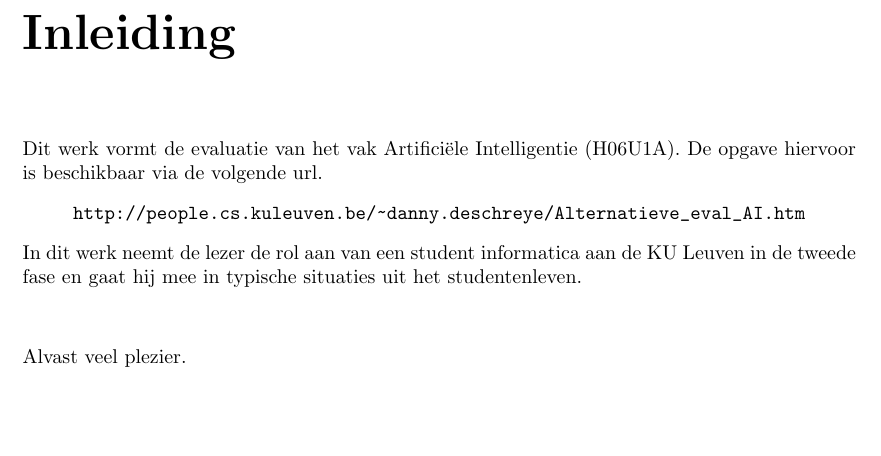
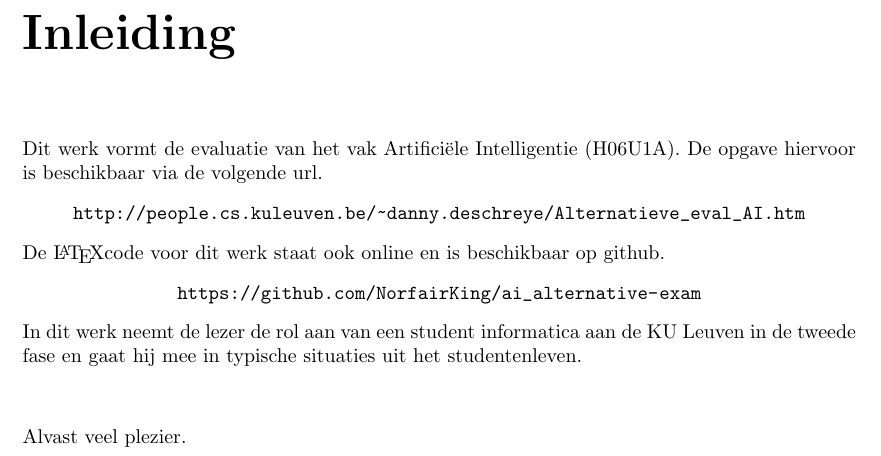
Before and after one commit to NorfairKing/ai_alternative-exam, a LaTeX document (ai_inleiding.tex): part of the page, cut so that both start at the same text, the shorter picture padded with empty space. Compiled offline with pdfLaTeX.

Commit message:
added github reference

```diff
--- a/ai_inleiding.tex
+++ b/ai_inleiding.tex
@@ -6,6 +6,10 @@ Dit werk vormt de evaluatie van het vak Artifici\"ele Intelligentie (H06U1A). De
 \begin{center}
 \url{http://people.cs.kuleuven.be/~danny.deschreye/Alternatieve_eval_AI.htm}
 \end{center}
+\noindent De \LaTeX code voor dit werk staat ook online en is beschikbaar op github.
+\begin{center}
+\url{https://github.com/NorfairKing/ai_alternative-exam}
+\end{center}
 In dit werk neemt de lezer de rol aan van een student informatica aan de KU Leuven in de tweede fase en gaat hij mee in typische situaties uit het studentenleven.
 
 \vspace{1cm}
```
